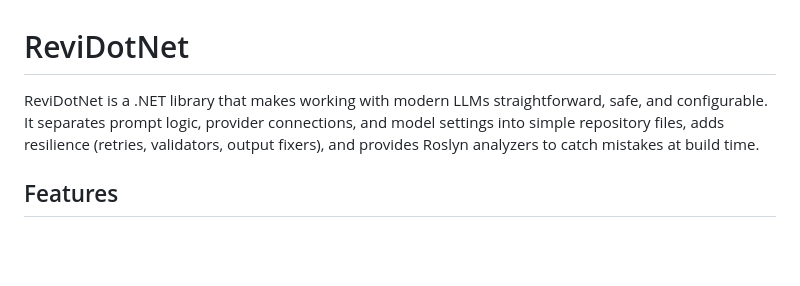
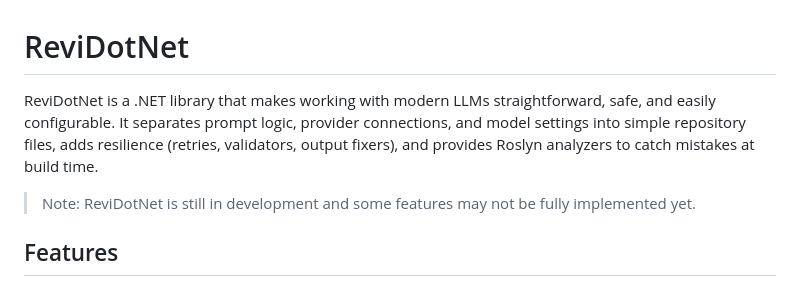
Before and after one commit to RevisionLabsAI/ReviDotNet, a Markdown page: README.md, the part around the change. Drawn GitHub-style; blank space fills up the shorter version.

Commit message:
More readme updates

```diff
--- a/README.md
+++ b/README.md
@@ -1,6 +1,8 @@
 # ReviDotNet
 
-ReviDotNet is a .NET library that makes working with modern LLMs straightforward, safe, and configurable. It separates prompt logic, provider connections, and model settings into simple repository files, adds resilience (retries, validators, output fixers), and provides Roslyn analyzers to catch mistakes at build time.
+ReviDotNet is a .NET library that makes working with modern LLMs straightforward, safe, and easily configurable. It separates prompt logic, provider connections, and model settings into simple repository files, adds resilience (retries, validators, output fixers), and provides Roslyn analyzers to catch mistakes at build time.
+
+> Note: ReviDotNet is still in development and some features may not be fully implemented yet.
 
 ## Features
 
```
